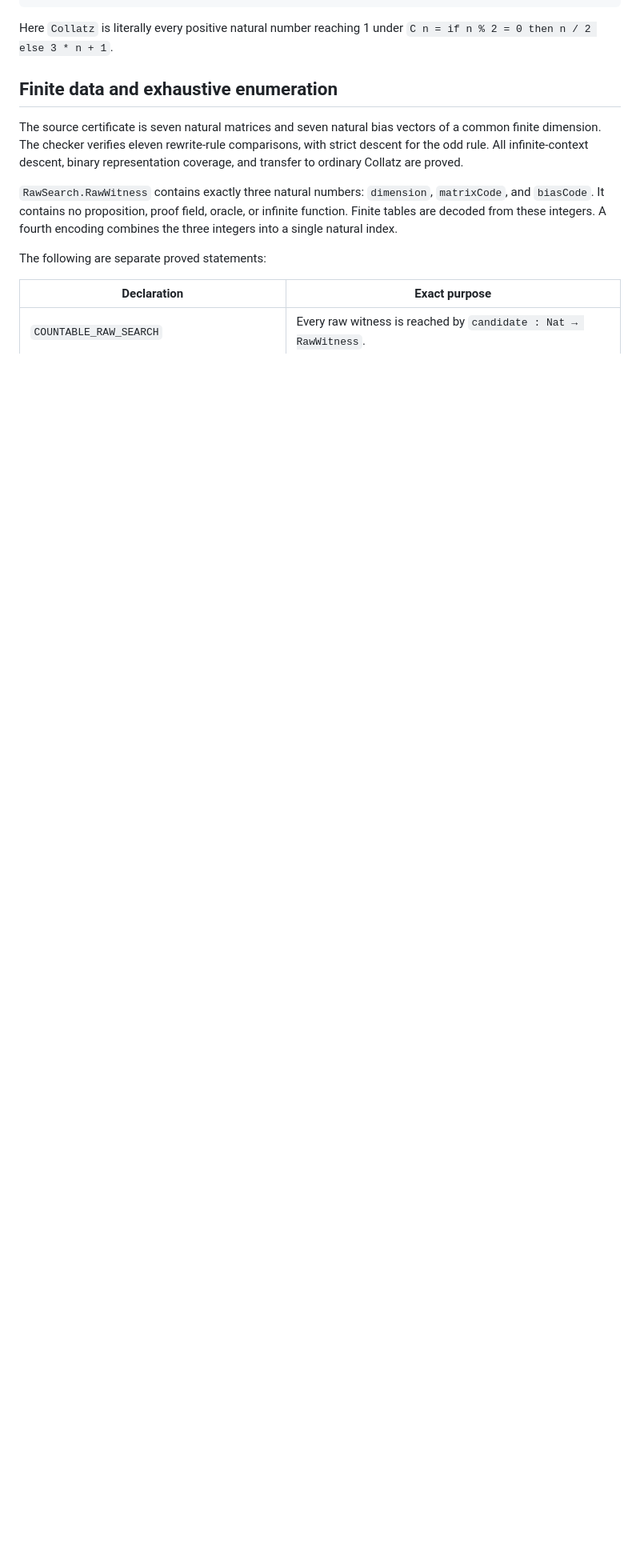
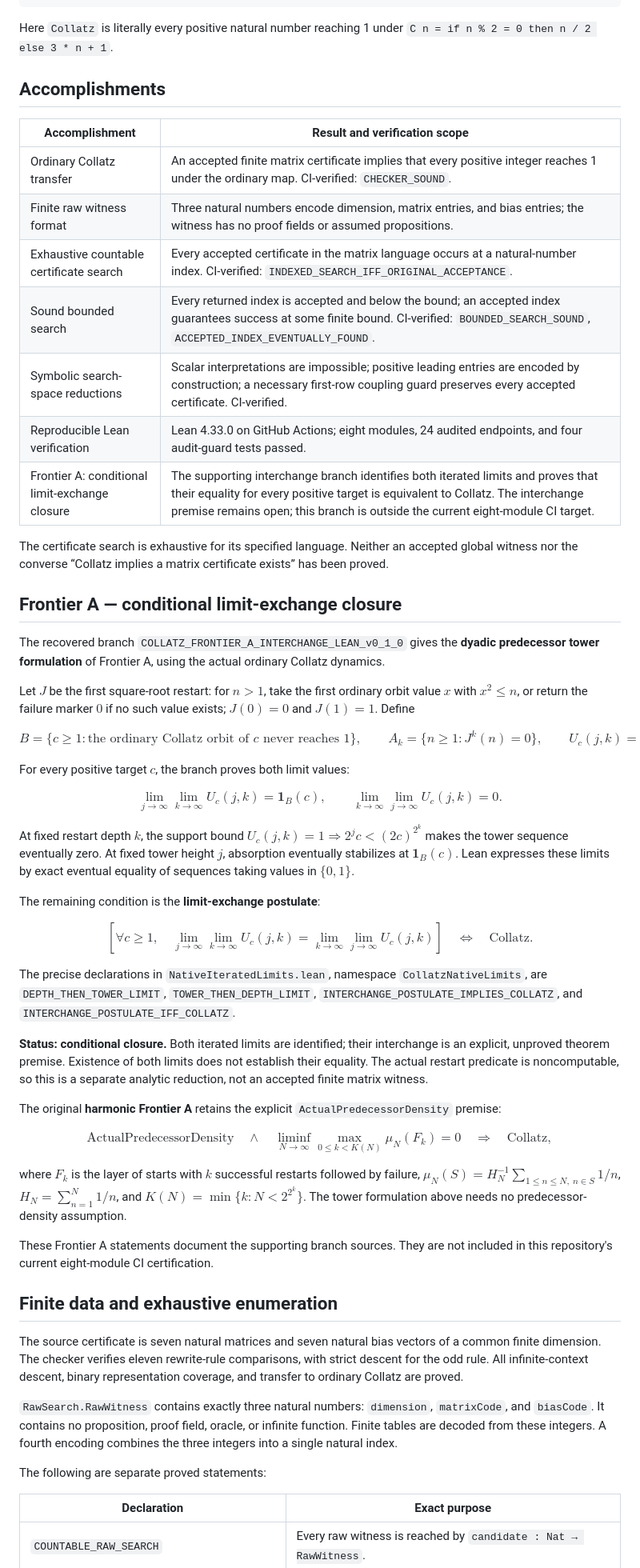
Before and after one commit to randogelist/Collatz-Final, a Markdown page: README.md, the part around the change. Shown at 80% size. Rendered like a GitHub page; blank space fills up the shorter version.

Commit message:
Document accomplishments and Frontier A conditional limit-exchange closure

```diff
--- a/README.md
+++ b/README.md
@@ -17,6 +17,96 @@ CollatzFiniteWitness.RawSearch.INDEXED_SEARCH_IMPLIES_COLLATZ
 
 Here `Collatz` is literally every positive natural number reaching 1 under
 `C n = if n % 2 = 0 then n / 2 else 3 * n + 1`.
+
+## Accomplishments
+
+| Accomplishment | Result and verification scope |
+|---|---|
+| Ordinary Collatz transfer | An accepted finite matrix certificate implies that every positive integer reaches 1 under the ordinary map. CI-verified: `CHECKER_SOUND`. |
+| Finite raw witness format | Three natural numbers encode dimension, matrix entries, and bias entries; the witness has no proof fields or assumed propositions. |
+| Exhaustive countable certificate search | Every accepted certificate in the matrix language occurs at a natural-number index. CI-verified: `INDEXED_SEARCH_IFF_ORIGINAL_ACCEPTANCE`. |
+| Sound bounded search | Every returned index is accepted and below the bound; an accepted index guarantees success at some finite bound. CI-verified: `BOUNDED_SEARCH_SOUND`, `ACCEPTED_INDEX_EVENTUALLY_FOUND`. |
+| Symbolic search-space reductions | Scalar interpretations are impossible; positive leading entries are encoded by construction; a necessary first-row coupling guard preserves every accepted certificate. CI-verified. |
+| Reproducible Lean verification | Lean 4.33.0 on GitHub Actions; eight modules, 24 audited endpoints, and four audit-guard tests passed. |
+| Frontier A: conditional limit-exchange closure | The supporting interchange branch identifies both iterated limits and proves that their equality for every positive target is equivalent to Collatz. The interchange premise remains open; this branch is outside the current eight-module CI target. |
+
+The certificate search is exhaustive for its specified language. Neither an
+accepted global witness nor the converse “Collatz implies a matrix certificate
+exists” has been proved.
+
+## Frontier A — conditional limit-exchange closure
+
+The recovered branch `COLLATZ_FRONTIER_A_INTERCHANGE_LEAN_v0_1_0` gives the
+**dyadic predecessor tower formulation** of Frontier A, using the actual
+ordinary Collatz dynamics.
+
+Let $J$ be the first square-root restart: for $n>1$, take the first ordinary
+orbit value $x$ with $x^2\le n$, or return the failure marker $0$ if no such
+value exists; $J(0)=0$ and $J(1)=1$. Define
+
+$$
+B=\{c\ge1:\text{the ordinary Collatz orbit of }c\text{ never reaches }1\},
+\qquad A_k=\{n\ge1:J^k(n)=0\},
+\qquad U_c(j,k)=\mathbf 1_{A_k}(2^j c).
+$$
+
+For every positive target $c$, the branch proves both limit values:
+
+$$
+\lim_{j\to\infty}\lim_{k\to\infty}U_c(j,k)=\mathbf 1_B(c),
+\qquad
+\lim_{k\to\infty}\lim_{j\to\infty}U_c(j,k)=0.
+$$
+
+At fixed restart depth $k$, the support bound
+$U_c(j,k)=1\Rightarrow 2^j c<(2c)^{2^k}$ makes the tower sequence eventually
+zero. At fixed tower height $j$, absorption eventually stabilizes at
+$\mathbf 1_B(c)$. Lean expresses these limits by exact eventual equality
+of sequences taking values in $\{0,1\}$.
+
+The remaining condition is the **limit-exchange postulate**:
+
+$$
+\left[
+\forall c\ge1,\quad
+\lim_{j\to\infty}\lim_{k\to\infty}U_c(j,k)
+=
+\lim_{k\to\infty}\lim_{j\to\infty}U_c(j,k)
+\right]
+\quad\Longleftrightarrow\quad
+\mathrm{Collatz}.
+$$
+
+The precise declarations in `NativeIteratedLimits.lean`, namespace
+`CollatzNativeLimits`, are `DEPTH_THEN_TOWER_LIMIT`,
+`TOWER_THEN_DEPTH_LIMIT`, `INTERCHANGE_POSTULATE_IMPLIES_COLLATZ`, and
+`INTERCHANGE_POSTULATE_IFF_COLLATZ`.
+
+**Status: conditional closure.** Both iterated limits are identified; their
+interchange is an explicit, unproved theorem premise. Existence of both limits
+does not establish their equality. The actual restart predicate is
+noncomputable, so this is a separate analytic reduction, not an accepted finite
+matrix witness.
+
+The original **harmonic Frontier A** retains the explicit
+`ActualPredecessorDensity` premise:
+
+$$
+\mathrm{ActualPredecessorDensity}
+\quad\land\quad
+\liminf_{N\to\infty}
+\max_{0\le k<K(N)}\mu_N(F_k)=0
+\quad\Longrightarrow\quad
+\mathrm{Collatz},
+$$
+
+where $F_k$ is the layer of starts with $k$ successful restarts followed by
+failure, $\mu_N(S)=H_N^{-1}\sum_{1\le n\le N,\ n\in S}1/n$,
+$H_N=\sum_{n=1}^{N}1/n$, and $K(N)=\min\{k:N<2^{2^k}\}$.
+The tower formulation above needs no predecessor-density assumption.
+
+These Frontier A statements document the supporting branch sources. They are
+not included in this repository's current eight-module CI certification.
 
 ## Finite data and exhaustive enumeration
 
```
